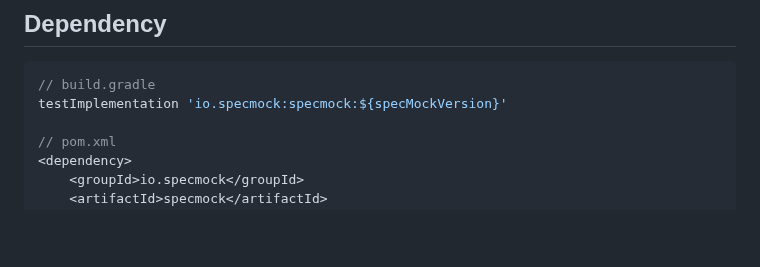
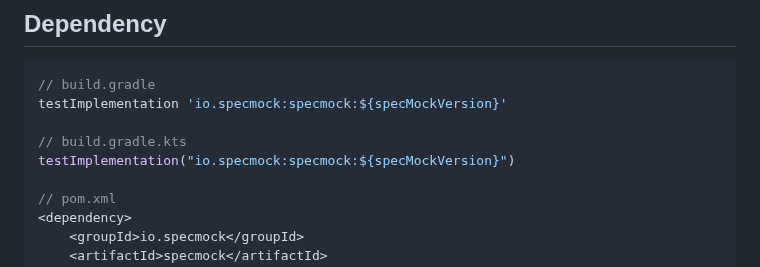
Before and after one commit to specmock/specmock, a Markdown page: README.md, the part around the change. Drawn GitHub-style; blank space fills up the shorter version.

Commit message:
add depedency testImplementation block for build.gradle.kts

````diff
--- a/README.md
+++ b/README.md
@@ -13,6 +13,9 @@ SpecMock provides Mock Server for various specs, offering a lightweight, fast, a
 ```groovy
 // build.gradle
 testImplementation 'io.specmock:specmock:${specMockVersion}'
+
+// build.gradle.kts
+testImplementation("io.specmock:specmock:${specMockVersion}")
 
 // pom.xml
 <dependency>
````
